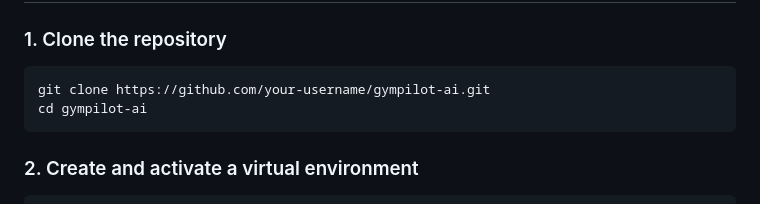
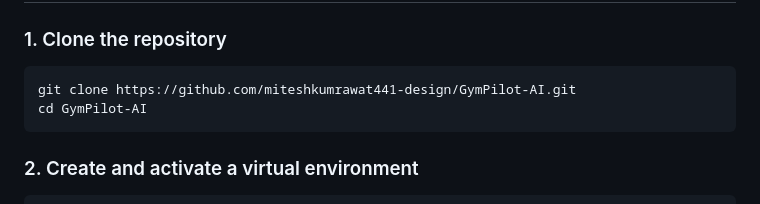
Before and after one commit to miteshkumrawat441-design/GymPilot-AI, a Markdown page: README.md, the part around the change. Rendered like a GitHub page.

Commit message:
Update clone URL in README.md to match repo name and username

````diff
--- a/README.md
+++ b/README.md
@@ -107,8 +107,8 @@ GymPilot-AI/
 
 ### 1. Clone the repository
 ```bash
-git clone https://github.com/your-username/gympilot-ai.git
-cd gympilot-ai
+git clone https://github.com/miteshkumrawat441-design/GymPilot-AI.git
+cd GymPilot-AI
 ```
 
 ### 2. Create and activate a virtual environment
````
